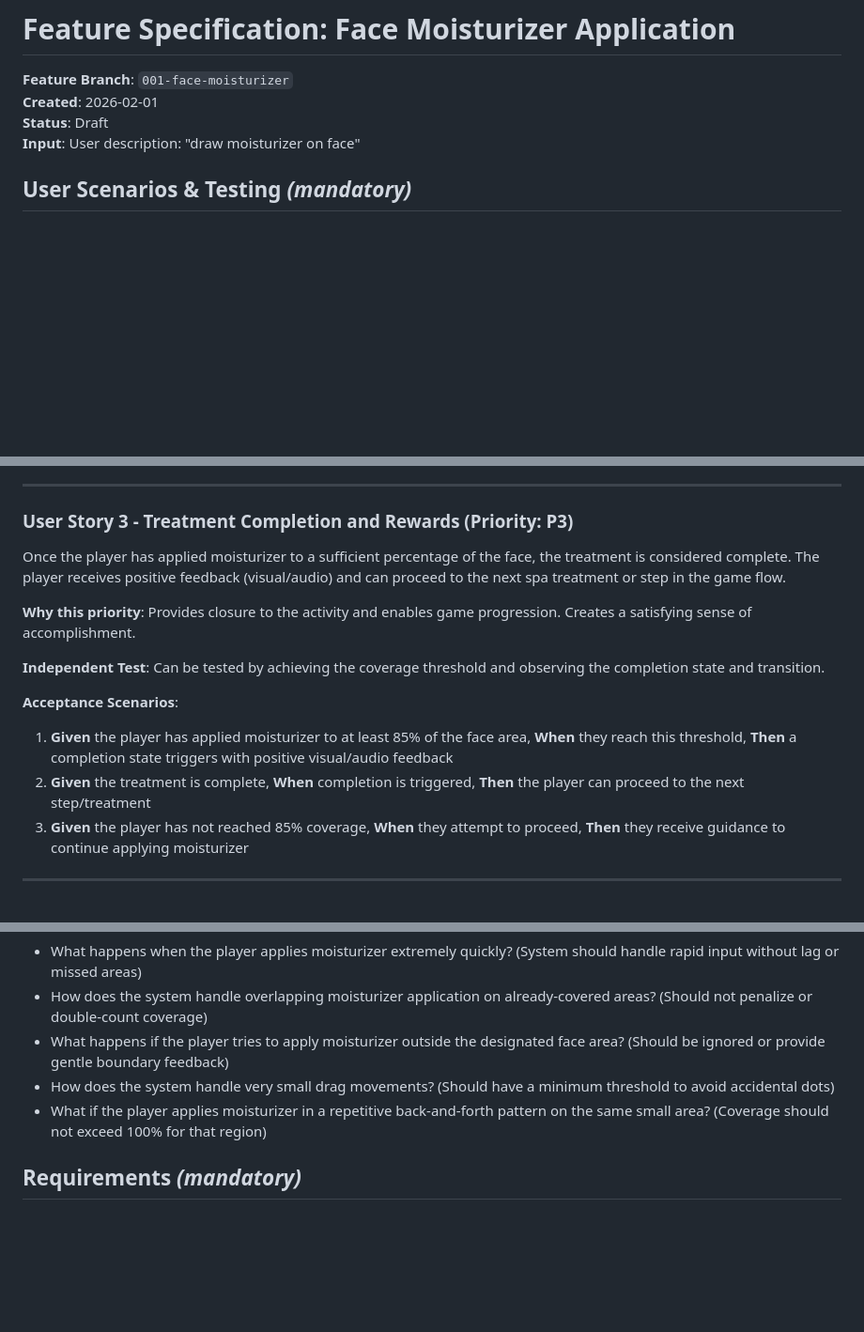
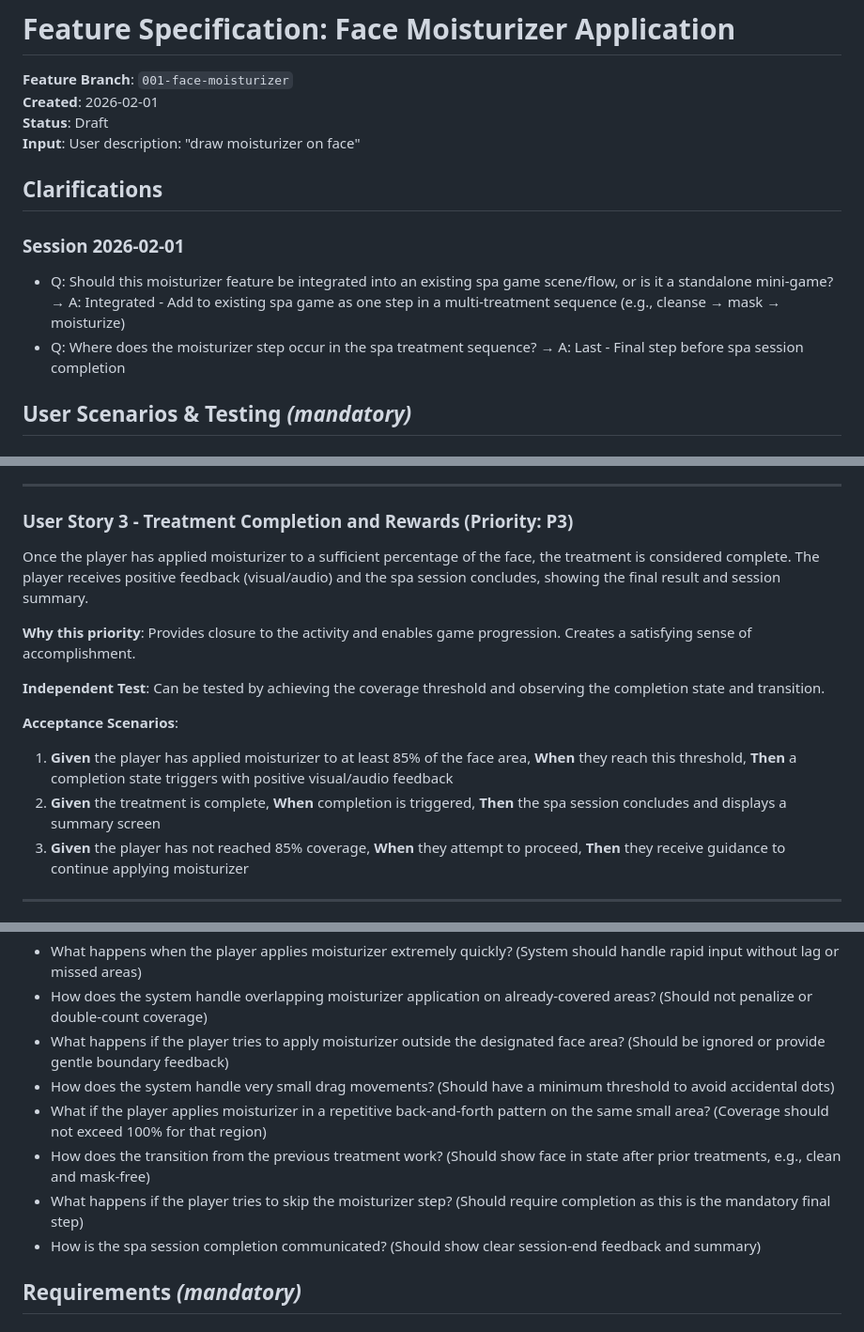
Before and after one commit to remarkablegames/spa-day, a Markdown page: specs/001-face-moisturizer/spec.md, 3 parts joined by grey strips. Shown at 94% size. Drawn GitHub-style; blank space fills up the shorter version.

Commit message:
docs(specs): clarify moisturizer integration and sequence

```diff
--- a/specs/001-face-moisturizer/spec.md
+++ b/specs/001-face-moisturizer/spec.md
@@ -4,6 +4,13 @@
 **Created**: 2026-02-01
 **Status**: Draft
 **Input**: User description: "draw moisturizer on face"
+
+## Clarifications
+
+### Session 2026-02-01
+
+- Q: Should this moisturizer feature be integrated into an existing spa game scene/flow, or is it a standalone mini-game? → A: Integrated - Add to existing spa game as one step in a multi-treatment sequence (e.g., cleanse → mask → moisturize)
+- Q: Where does the moisturizer step occur in the spa treatment sequence? → A: Last - Final step before spa session completion
 
 ## User Scenarios & Testing _(mandatory)_
 
@@ -41,7 +48,7 @@ The player receives visual feedback showing which areas of the face have been mo
 
 ### User Story 3 - Treatment Completion and Rewards (Priority: P3)
 
-Once the player has applied moisturizer to a sufficient percentage of the face, the treatment is considered complete. The player receives positive feedback (visual/audio) and can proceed to the next spa treatment or step in the game flow.
+Once the player has applied moisturizer to a sufficient percentage of the face, the treatment is considered complete. The player receives positive feedback (visual/audio) and the spa session concludes, showing the final result and session summary.
 
 **Why this priority**: Provides closure to the activity and enables game progression. Creates a satisfying sense of accomplishment.
 
@@ -50,7 +57,7 @@ Once the player has applied moisturizer to a sufficient percentage of the face,
 **Acceptance Scenarios**:
 
 1. **Given** the player has applied moisturizer to at least 85% of the face area, **When** they reach this threshold, **Then** a completion state triggers with positive visual/audio feedback
-2. **Given** the treatment is complete, **When** completion is triggered, **Then** the player can proceed to the next step/treatment
+2. **Given** the treatment is complete, **When** completion is triggered, **Then** the spa session concludes and displays a summary screen
 3. **Given** the player has not reached 85% coverage, **When** they attempt to proceed, **Then** they receive guidance to continue applying moisturizer
 
 ---
@@ -62,6 +69,9 @@ Once the player has applied moisturizer to a sufficient percentage of the face,
 - What happens if the player tries to apply moisturizer outside the designated face area? (Should be ignored or provide gentle boundary feedback)
 - How does the system handle very small drag movements? (Should have a minimum threshold to avoid accidental dots)
 - What if the player applies moisturizer in a repetitive back-and-forth pattern on the same small area? (Coverage should not exceed 100% for that region)
+- How does the transition from the previous treatment work? (Should show face in state after prior treatments, e.g., clean and mask-free)
+- What happens if the player tries to skip the moisturizer step? (Should require completion as this is the mandatory final step)
+- How is the spa session completion communicated? (Should show clear session-end feedback and summary)
 
 ## Requirements _(mandatory)_
 
```
Also changed, not shown: other parts of specs/001-face-moisturizer/spec.md (+2 -0 lines).
